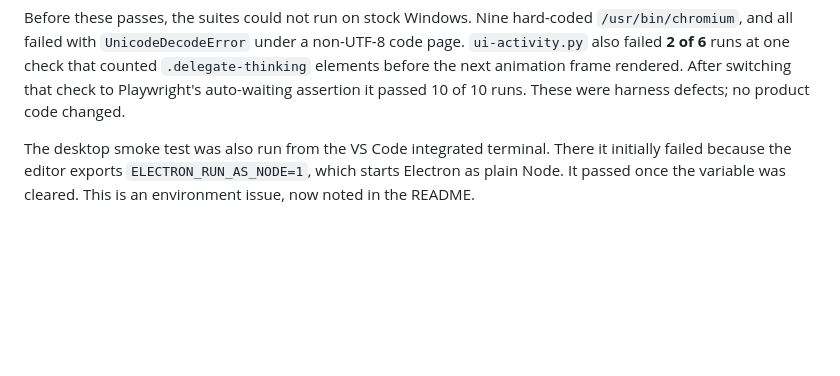
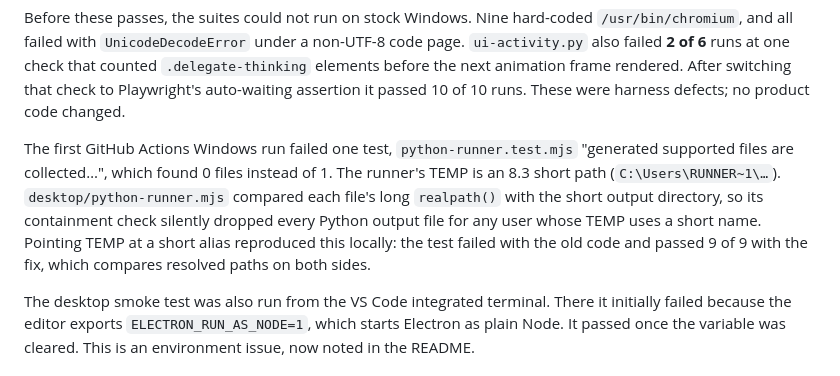
Before and after one commit to Avrena/tinfoil-workbench, a Markdown page: docs/VALIDATION.md, the part around the change. Rendered like a GitHub page; blank space fills up the shorter version.

Commit message:
Note the TEMP short-path fix in the changelog and validation record

```diff
--- a/docs/VALIDATION.md
+++ b/docs/VALIDATION.md
@@ -42,6 +42,8 @@ The ten production-renderer browser suites passed **413 checks** with no JavaScr
 | ui-handoff.py | 24 |
 
 Before these passes, the suites could not run on stock Windows. Nine hard-coded `/usr/bin/chromium`, and all failed with `UnicodeDecodeError` under a non-UTF-8 code page. `ui-activity.py` also failed **2 of 6** runs at one check that counted `.delegate-thinking` elements before the next animation frame rendered. After switching that check to Playwright's auto-waiting assertion it passed 10 of 10 runs. These were harness defects; no product code changed.
+
+The first GitHub Actions Windows run failed one test, `python-runner.test.mjs` "generated supported files are collected…", which found 0 files instead of 1. The runner's TEMP is an 8.3 short path (`C:\Users\RUNNER~1\…`). `desktop/python-runner.mjs` compared each file's long `realpath()` with the short output directory, so its containment check silently dropped every Python output file for any user whose TEMP uses a short name. Pointing TEMP at a short alias reproduced this locally: the test failed with the old code and passed 9 of 9 with the fix, which compares resolved paths on both sides.
 
 The desktop smoke test was also run from the VS Code integrated terminal. There it initially failed because the editor exports `ELECTRON_RUN_AS_NODE=1`, which starts Electron as plain Node. It passed once the variable was cleared. This is an environment issue, now noted in the README.
 
```
Also changed, not shown: CHANGELOG.md (+1 -0 lines).
